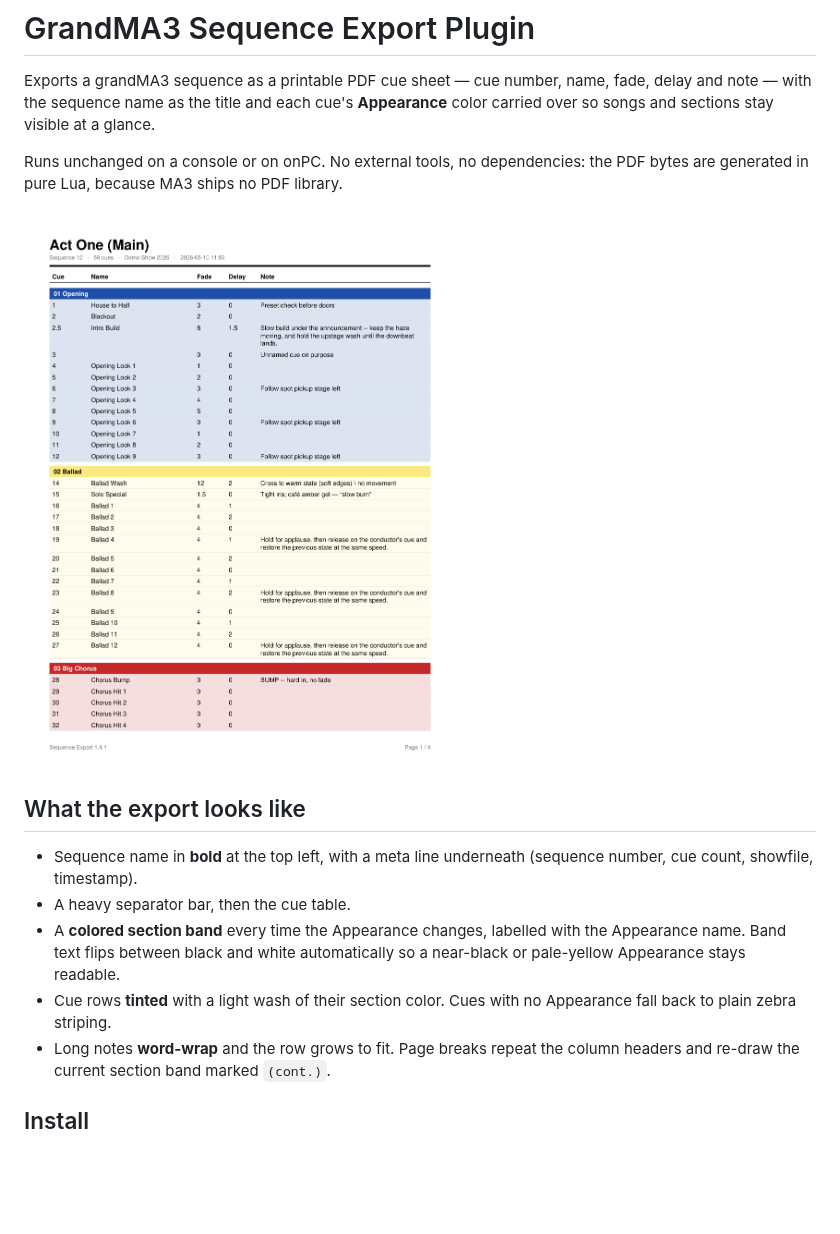
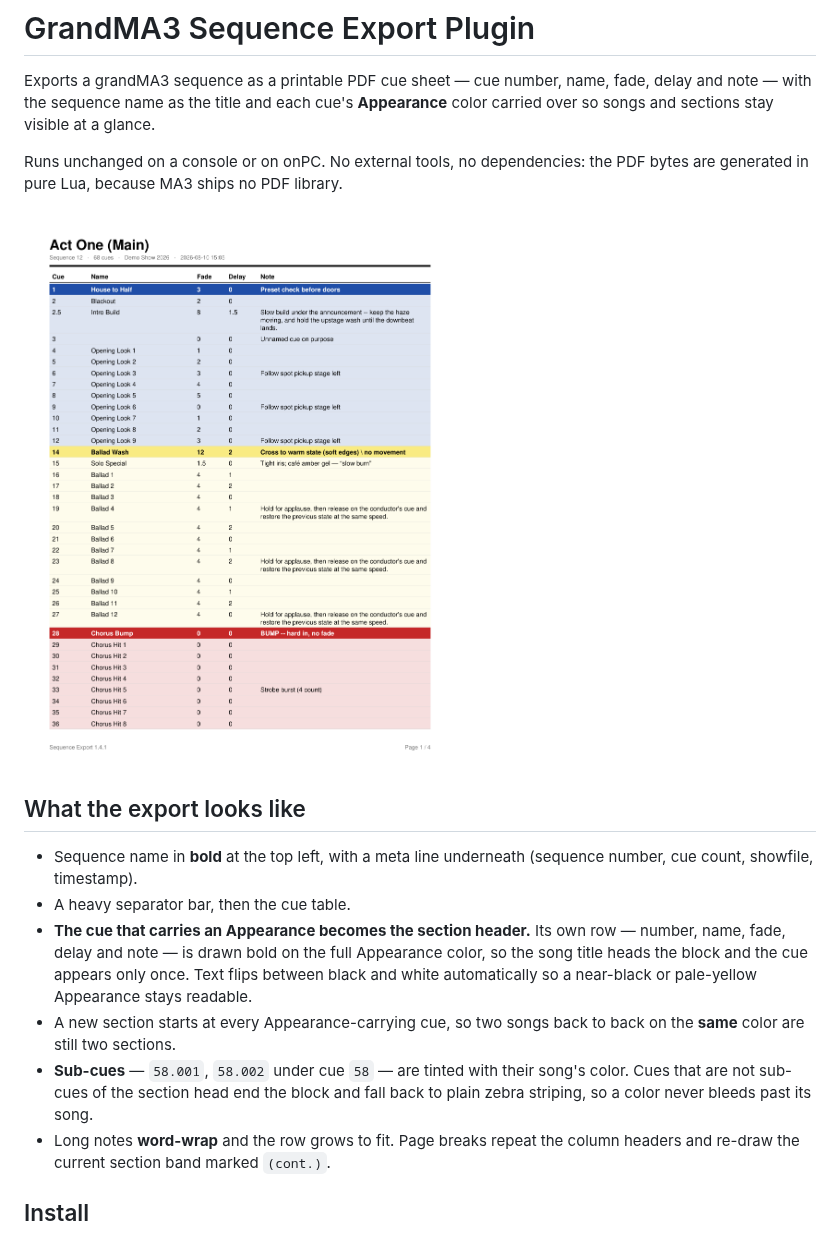
Before and after one commit to Connor-Corwin/GrandMA3-Sequence-Export-Plugin, a Markdown page: README.md, the part around the change. Drawn GitHub-style; pictures changed too: docs/example.png; blank space fills up the shorter version.

```diff
--- a/README.md
+++ b/README.md
@@ -14,11 +14,16 @@ the PDF bytes are generated in pure Lua, because MA3 ships no PDF library.
 - Sequence name in **bold** at the top left, with a meta line underneath
   (sequence number, cue count, showfile, timestamp).
 - A heavy separator bar, then the cue table.
-- A **colored section band** every time the Appearance changes, labelled with the
-  Appearance name. Band text flips between black and white automatically so a
-  near-black or pale-yellow Appearance stays readable.
-- Cue rows **tinted** with a light wash of their section color. Cues with no
-  Appearance fall back to plain zebra striping.
+- **The cue that carries an Appearance becomes the section header.** Its own row
+  — number, name, fade, delay and note — is drawn bold on the full Appearance
+  color, so the song title heads the block and the cue appears only once. Text
+  flips between black and white automatically so a near-black or pale-yellow
+  Appearance stays readable.
+- A new section starts at every Appearance-carrying cue, so two songs back to
+  back on the **same** color are still two sections.
+- **Sub-cues** — `58.001`, `58.002` under cue `58` — are tinted with their
+  song's color. Cues that are not sub-cues of the section head end the block and
+  fall back to plain zebra striping, so a color never bleeds past its song.
 - Long notes **word-wrap** and the row grows to fit. Page breaks repeat the
   column headers and re-draw the current section band marked `(cont.)`.
 
```
Also changed, not shown: 5 other files.
